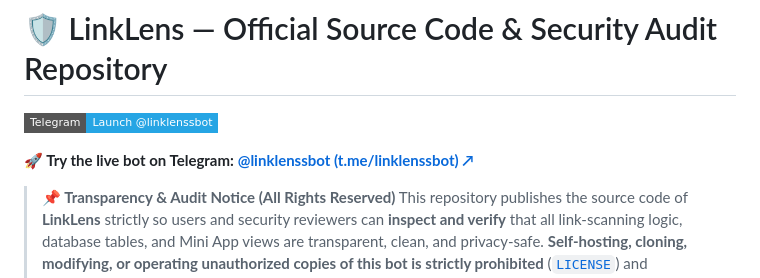
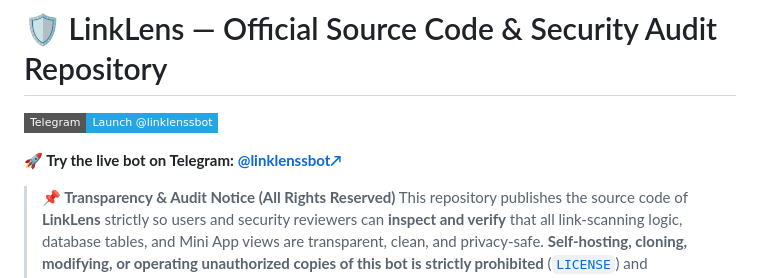
Before and after one commit to momalekiii/linklens, a Markdown page: README.md, the part around the change. GitHub-like rendering; badges without logos.

Commit message:
Fix Telegram bot link formatting in README
Updated the Telegram bot link formatting in the README.

```diff
--- a/README.md
+++ b/README.md
@@ -2,7 +2,7 @@
 
 [![Launch on Telegram](https://img.shields.io/badge/Telegram-Launch_@linklenssbot-26A5E4?style=flat-square&logo=telegram&logoColor=white)](https://t.me/linklenssbot)
 
-**🚀 Try the live bot on Telegram:** [**@linklenssbot (t.me/linklenssbot) ↗**](https://t.me/linklenssbot)
+**🚀 Try the live bot on Telegram:** [**@linklenssbot↗**](https://t.me/linklenssbot)
 
 > **📌 Transparency & Audit Notice (All Rights Reserved)**
 > This repository publishes the source code of **LinkLens** strictly so users and security reviewers can **inspect and verify** that all link-scanning logic, database tables, and Mini App views are transparent, clean, and privacy-safe.
```
